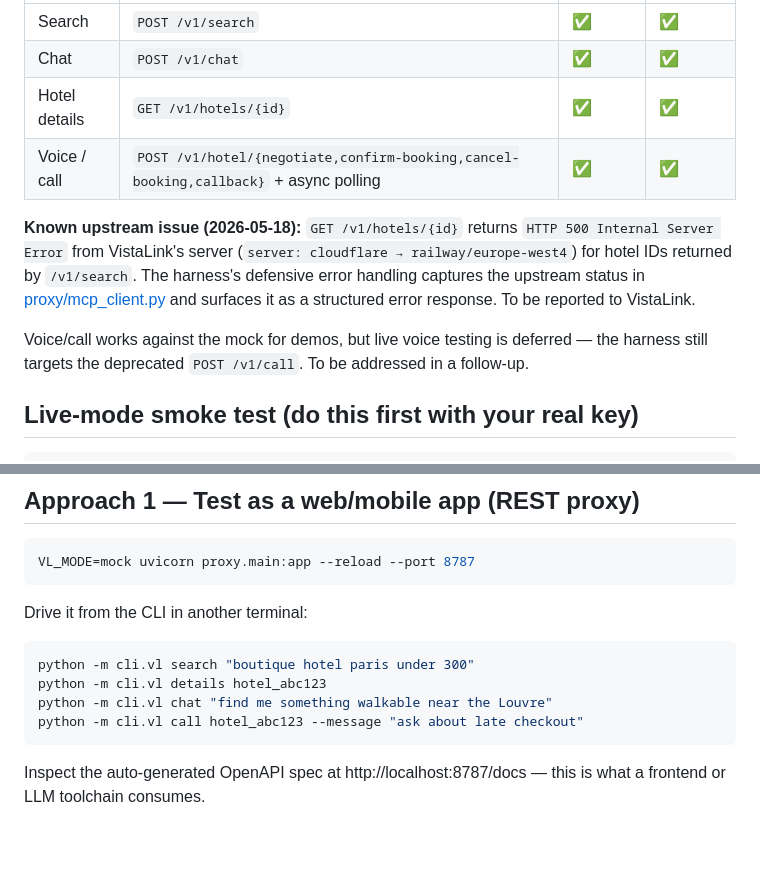
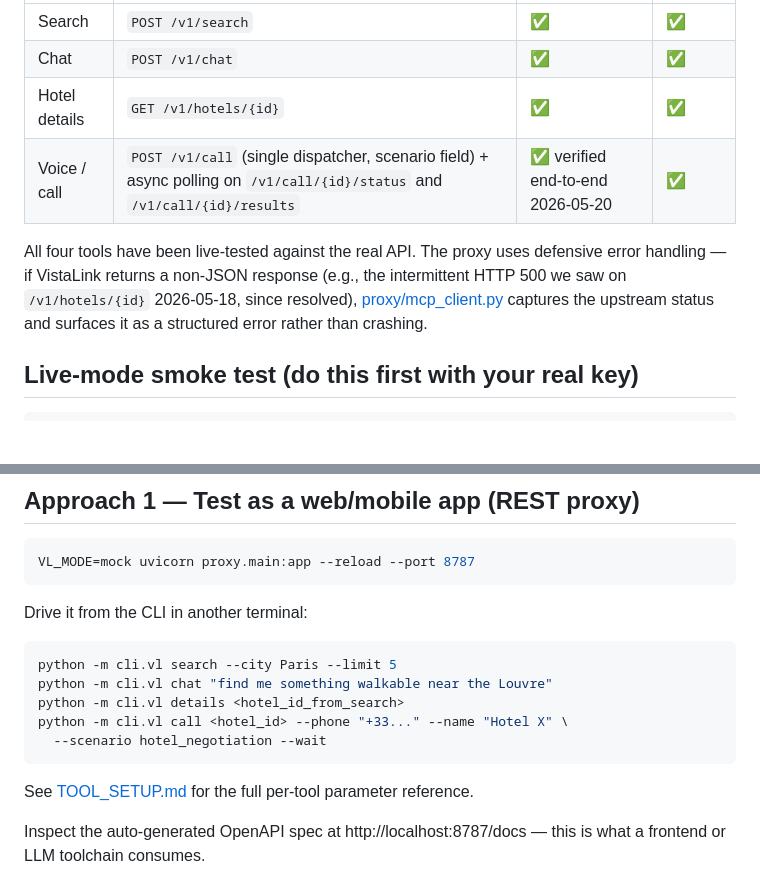
Before and after one commit to peter7s/vistalink-client, a Markdown page: README.md, 2 parts joined by grey strips. Drawn GitHub-style; blank space fills up the shorter version.

Commit message:
Clean up stale README lines now that voice surface is live
- Voice/call row in the endpoint coverage table now lists the actual
  endpoint (POST /v1/call dispatcher + async polling) instead of the
  earlier guessed scenario-specific paths
- Removed the "voice testing deferred" warning — voice is verified
  end-to-end as of 2026-05-20
- Reframed the GET /v1/hotels/{id} 500 as a historical/since-resolved
  note rather than an active known issue
- Approach 1 CLI examples updated to the current call_hotel surface
  (--phone, --name, --scenario, --wait) and point to TOOL_SETUP.md
  for the full per-tool reference

Co-Authored-By: Claude Opus 4.7 <noreply@anthropic.com>

````diff
--- a/README.md
+++ b/README.md
@@ -44,11 +44,9 @@ Switch to the real API anywhere: `VL_MODE=live VL_API_KEY=vl_test_...`. Default
 | Search | `POST /v1/search` | ✅ | ✅ |
 | Chat | `POST /v1/chat` | ✅ | ✅ |
 | Hotel details | `GET /v1/hotels/{id}` | ✅ | ✅ |
-| Voice / call | `POST /v1/hotel/{negotiate,confirm-booking,cancel-booking,callback}` + async polling | ✅ | ✅ |
+| Voice / call | `POST /v1/call` (single dispatcher, scenario field) + async polling on `/v1/call/{id}/status` and `/v1/call/{id}/results` | ✅ verified end-to-end 2026-05-20 | ✅ |
 
-**Known upstream issue (2026-05-18):** `GET /v1/hotels/{id}` returns `HTTP 500 Internal Server Error` from VistaLink's server (`server: cloudflare → railway/europe-west4`) for hotel IDs returned by `/v1/search`. The harness's defensive error handling captures the upstream status in [proxy/mcp_client.py](proxy/mcp_client.py) and surfaces it as a structured error response. To be reported to VistaLink.
-
-Voice/call works against the mock for demos, but live voice testing is deferred — the harness still targets the deprecated `POST /v1/call`. To be addressed in a follow-up.
+All four tools have been live-tested against the real API. The proxy uses defensive error handling — if VistaLink returns a non-JSON response (e.g., the intermittent HTTP 500 we saw on `/v1/hotels/{id}` 2026-05-18, since resolved), [proxy/mcp_client.py](proxy/mcp_client.py) captures the upstream status and surfaces it as a structured error rather than crashing.
 
 ## Live-mode smoke test (do this first with your real key)
 ```bash
@@ -81,11 +79,14 @@ VL_MODE=mock uvicorn proxy.main:app --reload --port 8787
 
 Drive it from the CLI in another terminal:
 ```bash
-python -m cli.vl search "boutique hotel paris under 300"
-python -m cli.vl details hotel_abc123
+python -m cli.vl search --city Paris --limit 5
 python -m cli.vl chat "find me something walkable near the Louvre"
-python -m cli.vl call hotel_abc123 --message "ask about late checkout"
+python -m cli.vl details <hotel_id_from_search>
+python -m cli.vl call <hotel_id> --phone "+33..." --name "Hotel X" \
+  --scenario hotel_negotiation --wait
 ```
+
+See [TOOL_SETUP.md](TOOL_SETUP.md) for the full per-tool parameter reference.
 
 Inspect the auto-generated OpenAPI spec at http://localhost:8787/docs — this is what a frontend or LLM toolchain consumes.
 
````
